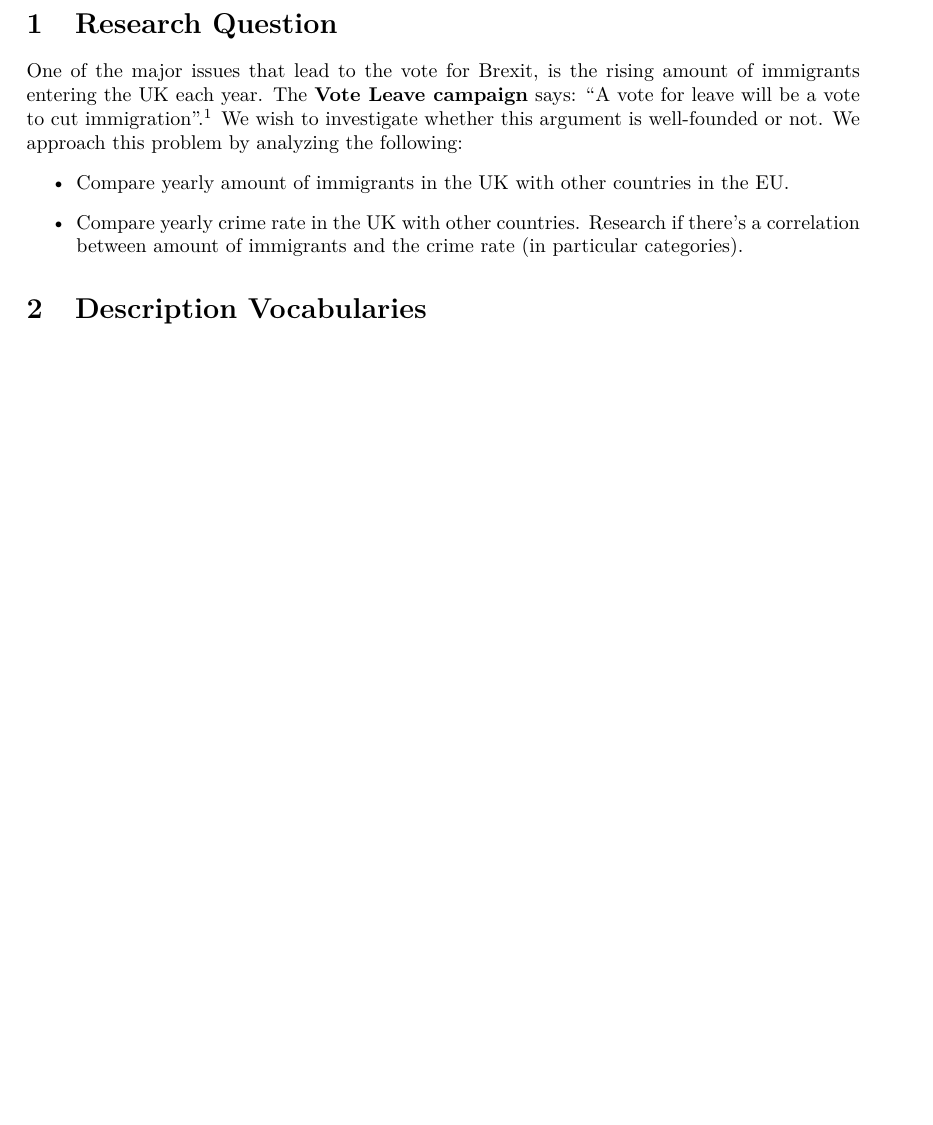
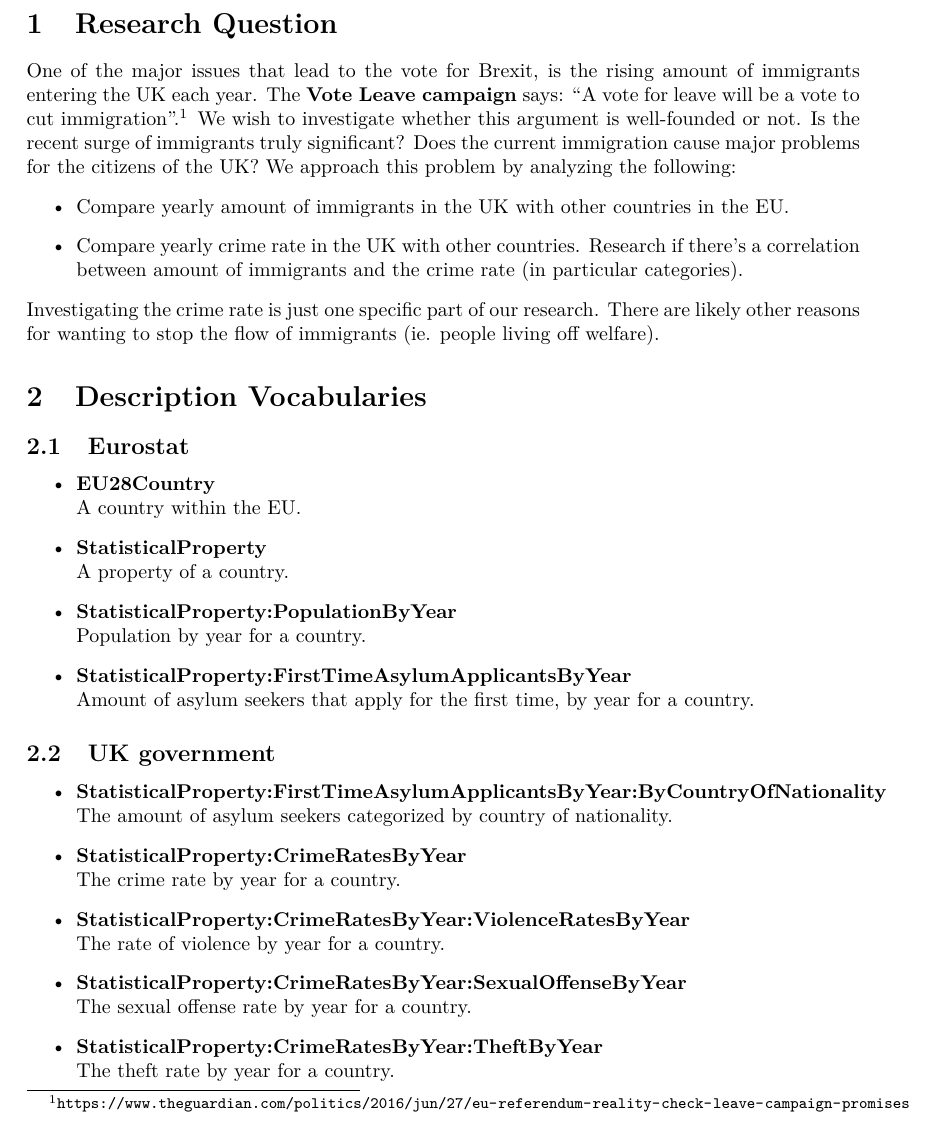
Before and after one commit to TomDeGroote/KaB, a LaTeX problem sheet (homework3/main.tex): part of page 2 of 2 before the commit and part of page 2 of 3 after it, cut so that both start at the same text, the shorter picture padded with empty space. Compiled offline with pdfLaTeX.

Commit message:
rest of report

```diff
--- a/homework3/main.tex
+++ b/homework3/main.tex
@@ -16,15 +16,43 @@
 
 \section{Research Question}
 
-One of the major issues that lead to the vote for Brexit, is the rising amount of immigrants entering the UK each year. The \textbf{Vote Leave campaign} says: ``A vote for leave will be a vote to cut immigration''.\footnote{\url{https://www.theguardian.com/politics/2016/jun/27/eu-referendum-reality-check-leave-campaign-promises}} We wish to investigate whether this argument is well-founded or not. We approach this problem by analyzing the following:
+One of the major issues that lead to the vote for Brexit, is the rising amount of immigrants entering the UK each year. The \textbf{Vote Leave campaign} says: ``A vote for leave will be a vote to cut immigration''.\footnote{\url{https://www.theguardian.com/politics/2016/jun/27/eu-referendum-reality-check-leave-campaign-promises}} We wish to investigate whether this argument is well-founded or not. Is the recent surge of immigrants truly significant? Does the current immigration cause major problems for the citizens of the UK? We approach this problem by analyzing the following:
 \begin{itemize}
 	\item Compare yearly amount of immigrants in the UK with other countries in the EU.
 	\item Compare yearly crime rate in the UK with other countries. Research if there's a correlation between amount of immigrants and the crime rate (in particular categories).
 \end{itemize}
 
+Investigating the crime rate is just one specific part of our research. There are likely other reasons for wanting to stop the flow of immigrants (ie. people living off welfare).
+
 \section{Description Vocabularies}
 
+\subsection{Eurostat}
 
+\begin{itemize}
+	\item \textbf{EU28Country}\\
+	A country within the EU.
+	\item \textbf{StatisticalProperty}\\
+	A property of a country.
+	\item \textbf{StatisticalProperty:PopulationByYear}\\
+	Population by year for a country.
+	\item \textbf{StatisticalProperty:FirstTimeAsylumApplicantsByYear}\\
+	Amount of asylum seekers that apply for the first time, by year for a country.
+\end{itemize}
+
+\subsection{UK government}
+
+\begin{itemize}
+	\item \textbf{StatisticalProperty:FirstTimeAsylumApplicantsByYear:ByCountryOfNationality}\\
+	The amount of asylum seekers categorized by country of nationality.
+	\item \textbf{StatisticalProperty:CrimeRatesByYear}\\
+	The crime rate by year for a country.
+	\item \textbf{StatisticalProperty:CrimeRatesByYear:ViolenceRatesByYear}\\
+	The rate of violence by year for a country.
+	\item \textbf{StatisticalProperty:CrimeRatesByYear:SexualOffenseByYear}\\
+	The sexual offense rate by year for a country.
+	\item \textbf{StatisticalProperty:CrimeRatesByYear:TheftByYear}\\
+	The theft rate by year for a country.
+\end{itemize}
 
 \section{Expected Issues}
 
```
Also changed, not shown: homework3/main.pdf.
